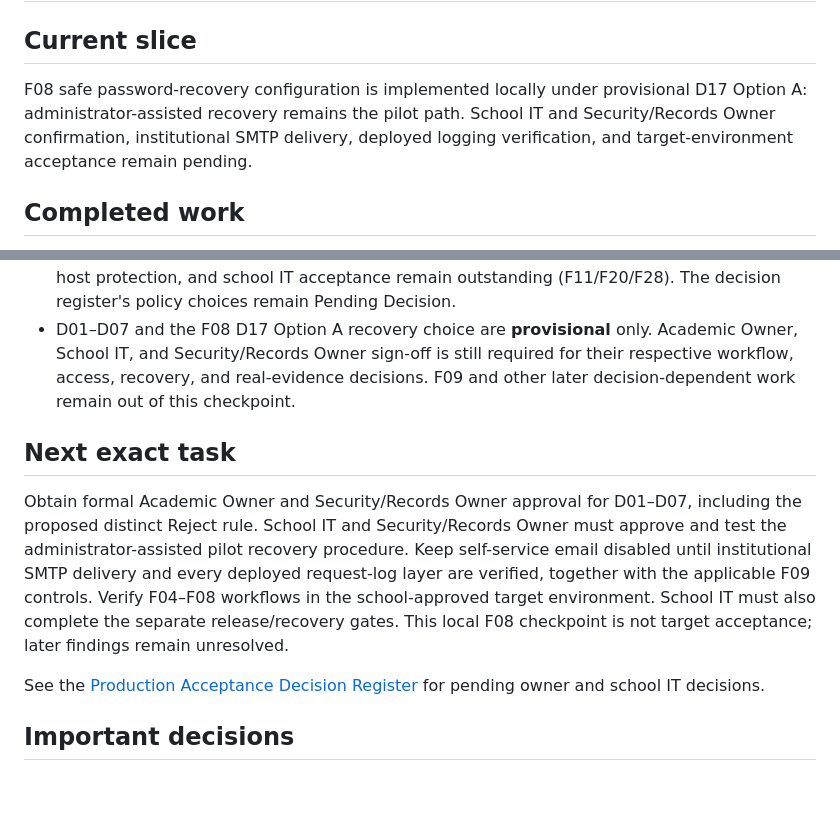
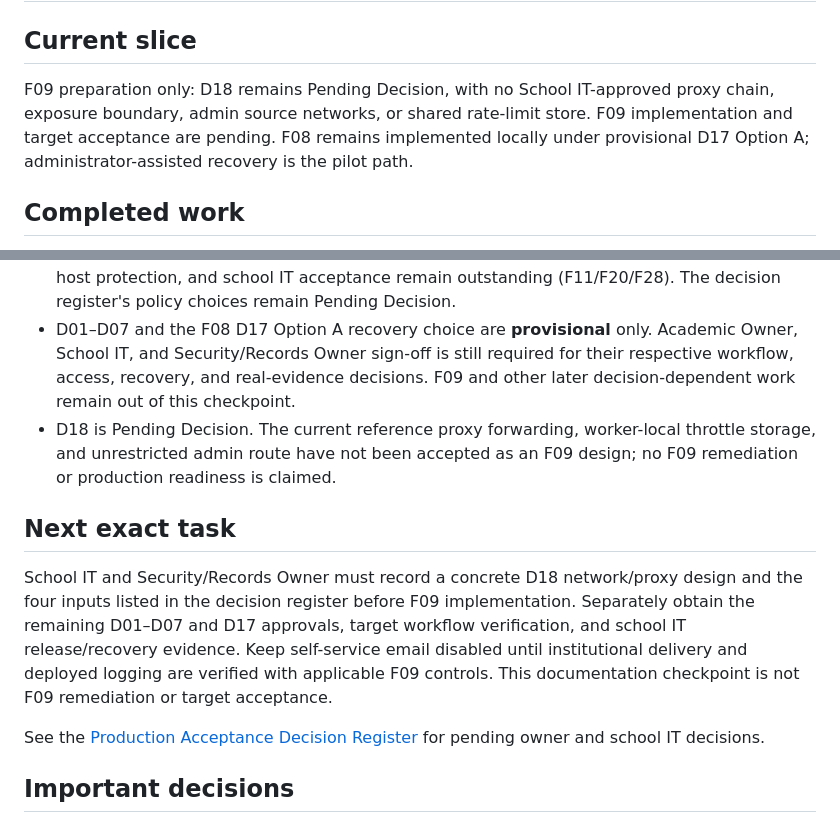
Before and after one commit to StainedRabbit/MC-Accreditation-Hub, a Markdown page: docs/PROGRESS.md, 2 parts joined by grey strips. Rendered like a GitHub page; blank space fills up the shorter version.

```diff
--- a/docs/PROGRESS.md
+++ b/docs/PROGRESS.md
@@ -2,7 +2,7 @@
 
 ## Current slice
 
-F08 safe password-recovery configuration is implemented locally under provisional D17 Option A: administrator-assisted recovery remains the pilot path. School IT and Security/Records Owner confirmation, institutional SMTP delivery, deployed logging verification, and target-environment acceptance remain pending.
+F09 preparation only: D18 remains Pending Decision, with no School IT-approved proxy chain, exposure boundary, admin source networks, or shared rate-limit store. F09 implementation and target acceptance are pending. F08 remains implemented locally under provisional D17 Option A; administrator-assisted recovery is the pilot path.
 
 ## Completed work
 
@@ -63,10 +64,11 @@ F08 safe password-recovery configuration is implemented locally under provisiona
 - The actual Figma site was not available for inspection; login and supplied screenshots guided the current visual design.
 - F10/F12 code and packaging are fixed locally; fresh Linux checkout/operator permissions and real PostgreSQL format probes remain unverified. The actual isolated database/evidence restoration, approved-version download/review/certification history, measured RPO/RTO, off-host protection, and school IT acceptance remain outstanding (F11/F20/F28). The decision register's policy choices remain Pending Decision.
 - D01–D07 and the F08 D17 Option A recovery choice are **provisional** only. Academic Owner, School IT, and Security/Records Owner sign-off is still required for their respective workflow, access, recovery, and real-evidence decisions. F09 and other later decision-dependent work remain out of this checkpoint.
+- D18 is Pending Decision. The current reference proxy forwarding, worker-local throttle storage, and unrestricted admin route have not been accepted as an F09 design; no F09 remediation or production readiness is claimed.
 
 ## Next exact task
 
-Obtain formal Academic Owner and Security/Records Owner approval for D01–D07, including the proposed distinct Reject rule. School IT and Security/Records Owner must approve and test the administrator-assisted pilot recovery procedure. Keep self-service email disabled until institutional SMTP delivery and every deployed request-log layer are verified, together with the applicable F09 controls. Verify F04–F08 workflows in the school-approved target environment. School IT must also complete the separate release/recovery gates. This local F08 checkpoint is not target acceptance; later findings remain unresolved.
+School IT and Security/Records Owner must record a concrete D18 network/proxy design and the four inputs listed in the decision register before F09 implementation. Separately obtain the remaining D01–D07 and D17 approvals, target workflow verification, and school IT release/recovery evidence. Keep self-service email disabled until institutional delivery and deployed logging are verified with applicable F09 controls. This documentation checkpoint is not F09 remediation or target acceptance.
 
 See the [Production Acceptance Decision Register](PRODUCTION_ACCEPTANCE_DECISION_REGISTER.md) for pending owner and school IT decisions.
 
```
Also changed, not shown: other parts of docs/PROGRESS.md (+1 -0 lines), docs/PRODUCTION_ACCEPTANCE_DECISION_REGISTER.md (+10 -1 lines).
